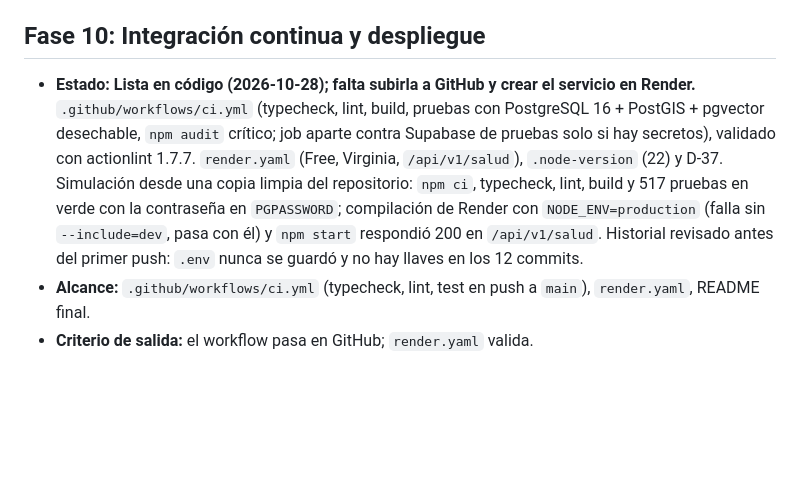
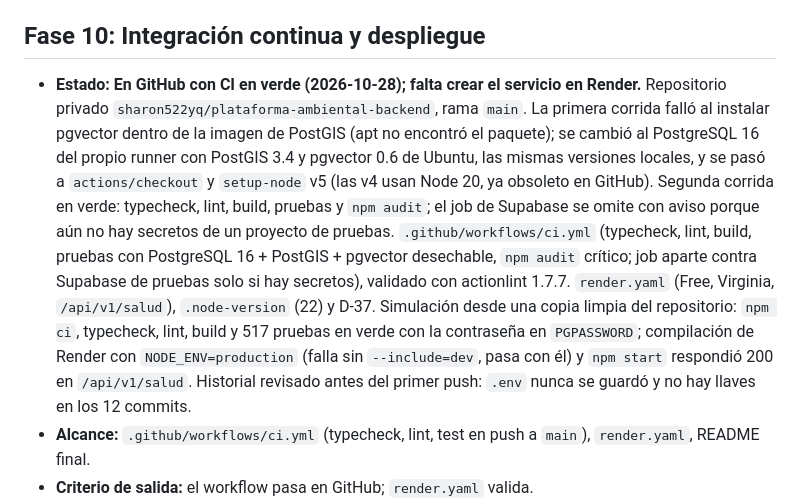
Before and after one commit to sharon522yq/plataforma-ambiental-backend, a Markdown page: docs/plan-de-trabajo.md, the part around the change. Drawn GitHub-style; blank space fills up the shorter version.

Commit message:
plan: fase 10 en GitHub con CI en verde
Co-Authored-By: Claude Opus 5.5 <noreply@anthropic.com>
Claude-Session: https://claude.ai/code/session_015ewKoP3B11GYmBHWUdwxen

```diff
--- a/docs/plan-de-trabajo.md
+++ b/docs/plan-de-trabajo.md
@@ -78,7 +78,7 @@ Cada fase tiene: alcance, criterio de salida, pruebas y permisos que hay que ped
 - **Pruebas:** las siete categorías de la sección 8 del prompt; cada fallo se registra en `docs/incidencias.md`.
 
 ## Fase 10: Integración continua y despliegue
-- **Estado:** **Lista en código (2026-10-28); falta subirla a GitHub y crear el servicio en Render.** `.github/workflows/ci.yml` (typecheck, lint, build, pruebas con PostgreSQL 16 + PostGIS + pgvector desechable, `npm audit` crítico; job aparte contra Supabase de pruebas solo si hay secretos), validado con actionlint 1.7.7. `render.yaml` (Free, Virginia, `/api/v1/salud`), `.node-version` (22) y D-37. Simulación desde una copia limpia del repositorio: `npm ci`, typecheck, lint, build y 517 pruebas en verde con la contraseña en `PGPASSWORD`; compilación de Render con `NODE_ENV=production` (falla sin `--include=dev`, pasa con él) y `npm start` respondió 200 en `/api/v1/salud`. Historial revisado antes del primer push: `.env` nunca se guardó y no hay llaves en los 12 commits.
+- **Estado:** **En GitHub con CI en verde (2026-10-28); falta crear el servicio en Render.** Repositorio privado `sharon522yq/plataforma-ambiental-backend`, rama `main`. La primera corrida falló al instalar pgvector dentro de la imagen de PostGIS (apt no encontró el paquete); se cambió al PostgreSQL 16 del propio runner con PostGIS 3.4 y pgvector 0.6 de Ubuntu, las mismas versiones locales, y se pasó a `actions/checkout` y `setup-node` v5 (las v4 usan Node 20, ya obsoleto en GitHub). Segunda corrida en verde: typecheck, lint, build, pruebas y `npm audit`; el job de Supabase se omite con aviso porque aún no hay secretos de un proyecto de pruebas. `.github/workflows/ci.yml` (typecheck, lint, build, pruebas con PostgreSQL 16 + PostGIS + pgvector desechable, `npm audit` crítico; job aparte contra Supabase de pruebas solo si hay secretos), validado con actionlint 1.7.7. `render.yaml` (Free, Virginia, `/api/v1/salud`), `.node-version` (22) y D-37. Simulación desde una copia limpia del repositorio: `npm ci`, typecheck, lint, build y 517 pruebas en verde con la contraseña en `PGPASSWORD`; compilación de Render con `NODE_ENV=production` (falla sin `--include=dev`, pasa con él) y `npm start` respondió 200 en `/api/v1/salud`. Historial revisado antes del primer push: `.env` nunca se guardó y no hay llaves en los 12 commits.
 - **Alcance:** `.github/workflows/ci.yml` (typecheck, lint, test en push a `main`), `render.yaml`, README final.
 - **Criterio de salida:** el workflow pasa en GitHub; `render.yaml` valida.
 - **Permisos:** **requerido** para hacer el primer push (el token de `gh` no es válido; ver paso M1).
```
